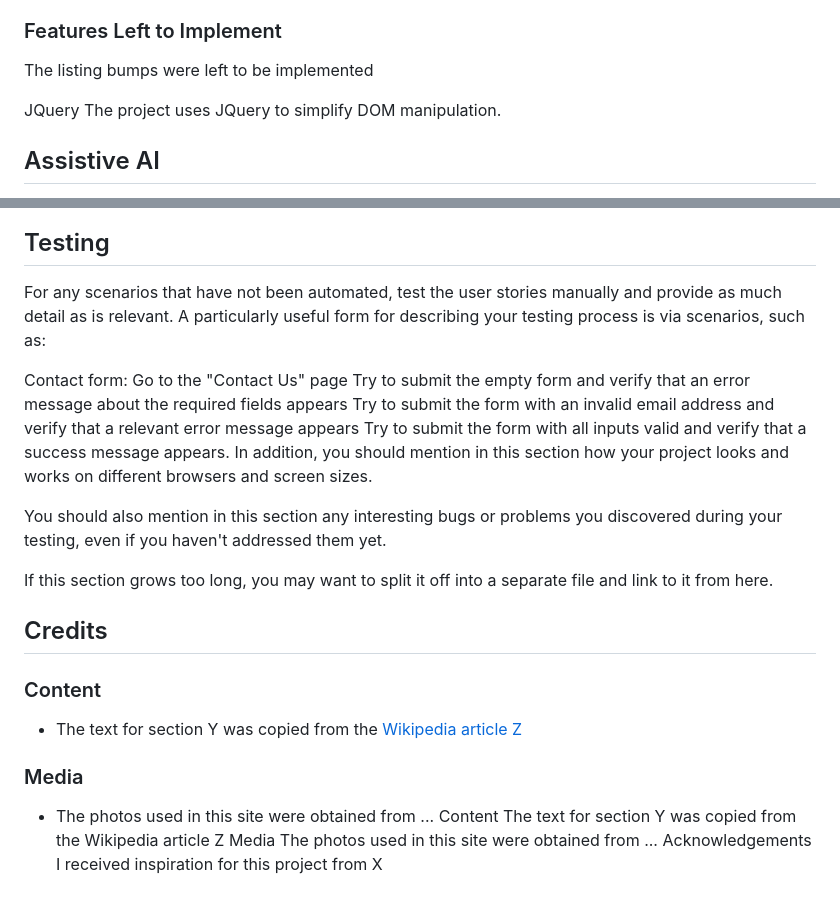
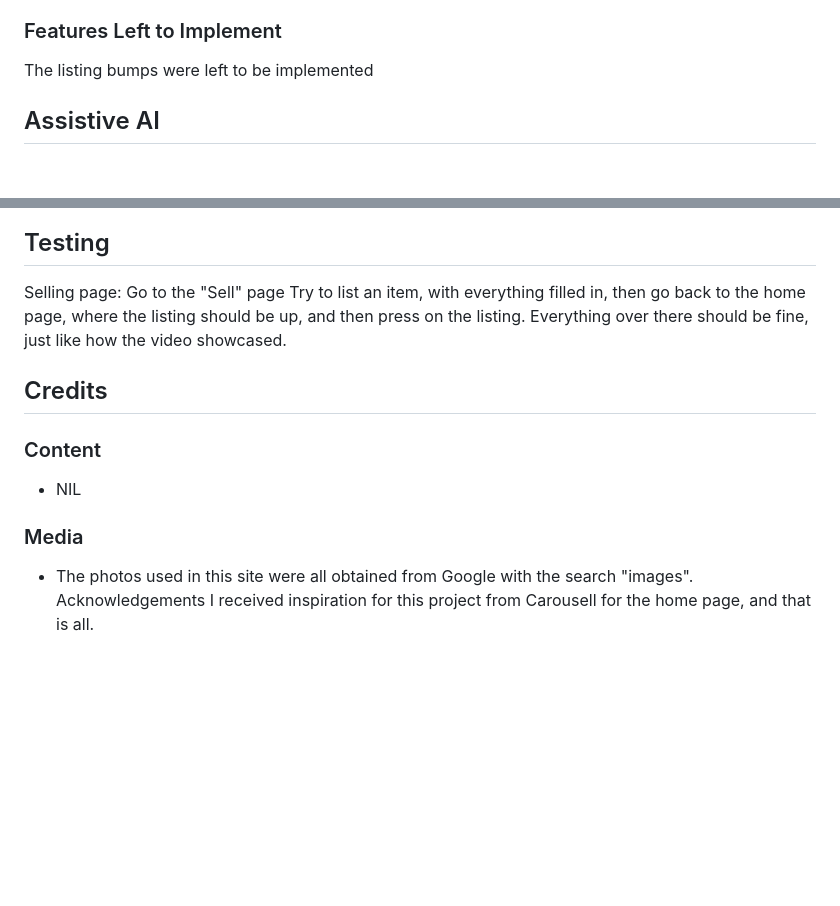
Before and after one commit to EnRuiLow/FED2024Asg2_P04_Team5, a Markdown page: README.md, 2 parts joined by grey strips. GitHub-like rendering; blank space fills up the shorter version.

```diff
--- a/README.md
+++ b/README.md
@@ -26,7 +26,6 @@ Feature 7 - Users receive notifications for new listings, offers, and messages.
 ### Features Left to Implement
 The listing bumps were left to be implemented
 
-JQuery
-The project uses JQuery to simplify DOM manipulation.
+
 
 ## Assistive AI
@@ -34,28 +34,15 @@ Registration API: ChatGPT was used to help with the implementation of the Regist
 
 ## Testing
-For any scenarios that have not been automated, test the user stories manually and provide as much detail as is relevant. A particularly useful form for describing your testing process is via scenarios, such as:
-
-Contact form:
-Go to the "Contact Us" page
-Try to submit the empty form and verify that an error message about the required fields appears
-Try to submit the form with an invalid email address and verify that a relevant error message appears
-Try to submit the form with all inputs valid and verify that a success message appears.
-In addition, you should mention in this section how your project looks and works on different browsers and screen sizes.
-
-You should also mention in this section any interesting bugs or problems you discovered during your testing, even if you haven't addressed them yet.
-
-If this section grows too long, you may want to split it off into a separate file and link to it from here.
+Selling page:
+Go to the "Sell" page
+Try to list an item, with everything filled in, then go back to the home page, where the listing should be up, and then press on the listing. Everything over there should be fine, just like how the video showcased.
 
 ## Credits
 
 ### Content
-- The text for section Y was copied from the [Wikipedia article Z](https://en.wikipedia.org/wiki/Z)
+- NIL
 
 ### Media
-- The photos used in this site were obtained from ...
-Content
-The text for section Y was copied from the Wikipedia article Z
-Media
-The photos used in this site were obtained from ...
+- The photos used in this site were all obtained from Google with the search "images".
 Acknowledgements
-I received inspiration for this project from X
+I received inspiration for this project from Carousell for the home page, and that is all.
```
Also changed, not shown: other parts of README.md (+2 -1 lines).
